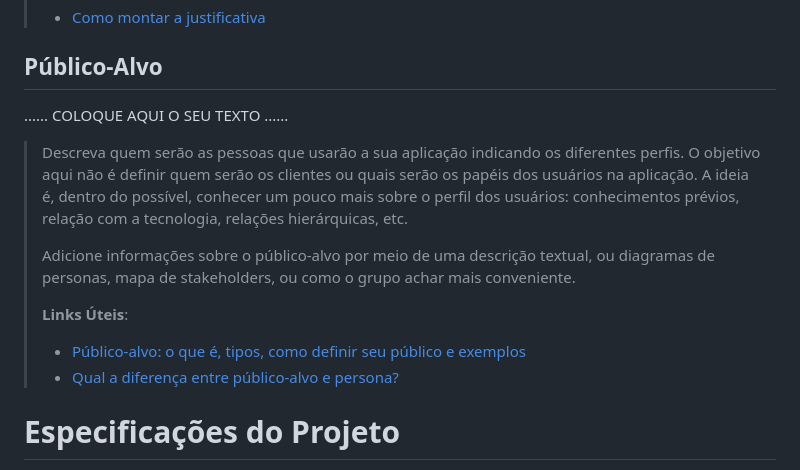
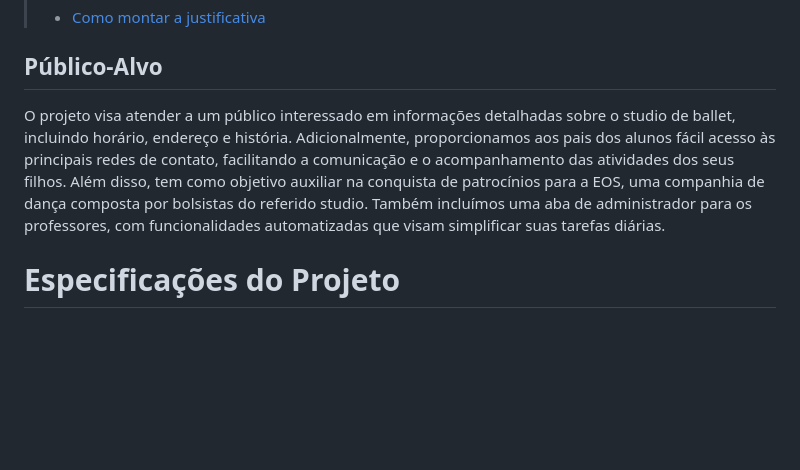
Before and after one commit to PSG-TIAPN-2022-1/psg-tiapn-2024-1-studio-ballet, a Markdown page: docs/relatorio/Relatorio Tecnico - TEMPLATE.md, the part around the change. GitHub-like rendering; blank space fills up the shorter version.

Commit message:
Público-Alvo Relatorio Tecnico - TEMPLATE.md

```diff
--- a/docs/relatorio/Relatorio Tecnico - TEMPLATE.md
+++ b/docs/relatorio/Relatorio Tecnico - TEMPLATE.md
@@ -76,22 +76,7 @@ Sistemas de Informação
 
 ## Público-Alvo
 
-......  COLOQUE AQUI O SEU TEXTO ......
-
-> Descreva quem serão as pessoas que usarão a sua aplicação indicando os
-> diferentes perfis. O objetivo aqui não é definir quem serão os
-> clientes ou quais serão os papéis dos usuários na aplicação. A ideia
-> é, dentro do possível, conhecer um pouco mais sobre o perfil dos
-> usuários: conhecimentos prévios, relação com a tecnologia, relações
-> hierárquicas, etc.
->
-> Adicione informações sobre o público-alvo por meio de uma descrição
-> textual, ou diagramas de personas, mapa de stakeholders, ou como o
-> grupo achar mais conveniente.
->
-> **Links Úteis**:
-> - [Público-alvo: o que é, tipos, como definir seu público e exemplos](https://klickpages.com.br/blog/publico-alvo-o-que-e/)
-> - [Qual a diferença entre público-alvo e persona?](https://rockcontent.com/blog/diferenca-publico-alvo-e-persona/)
+O projeto visa atender a um público interessado em informações detalhadas sobre o studio de ballet, incluindo horário, endereço e história. Adicionalmente, proporcionamos aos pais dos alunos fácil acesso às principais redes de contato, facilitando a comunicação e o acompanhamento das atividades dos seus filhos. Além disso, tem como objetivo auxiliar na conquista de patrocínios para a EOS, uma companhia de dança composta por bolsistas do referido studio. Também incluímos uma aba de administrador para os professores, com funcionalidades automatizadas que visam simplificar suas tarefas diárias.
 
 # Especificações do Projeto
 
```
